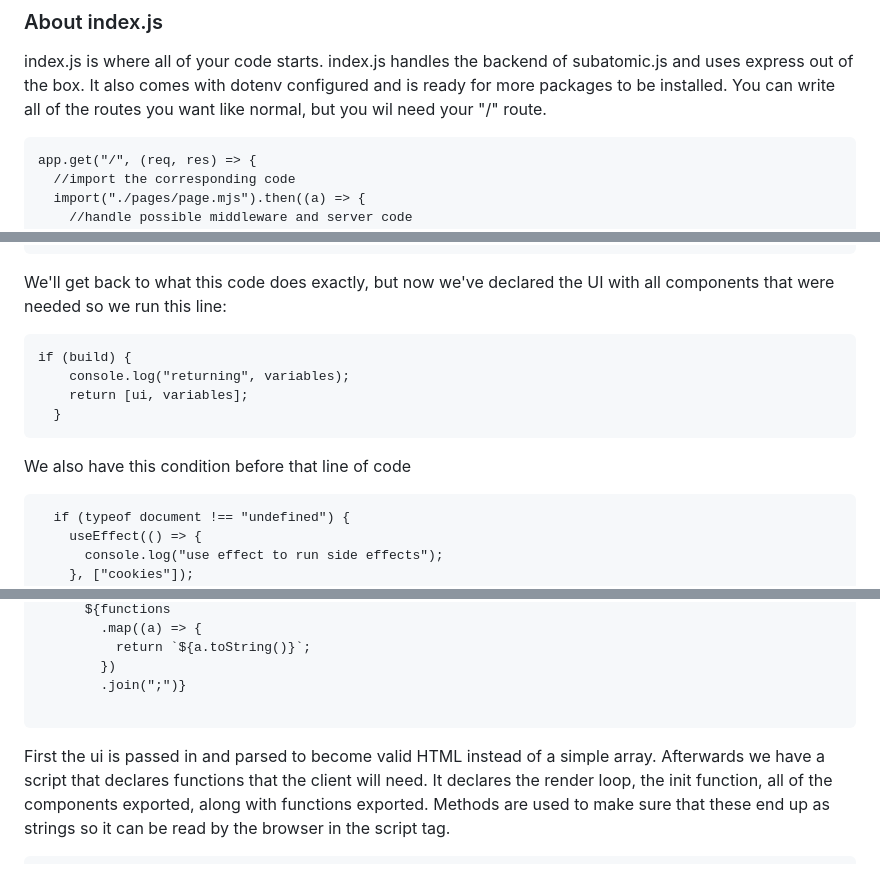
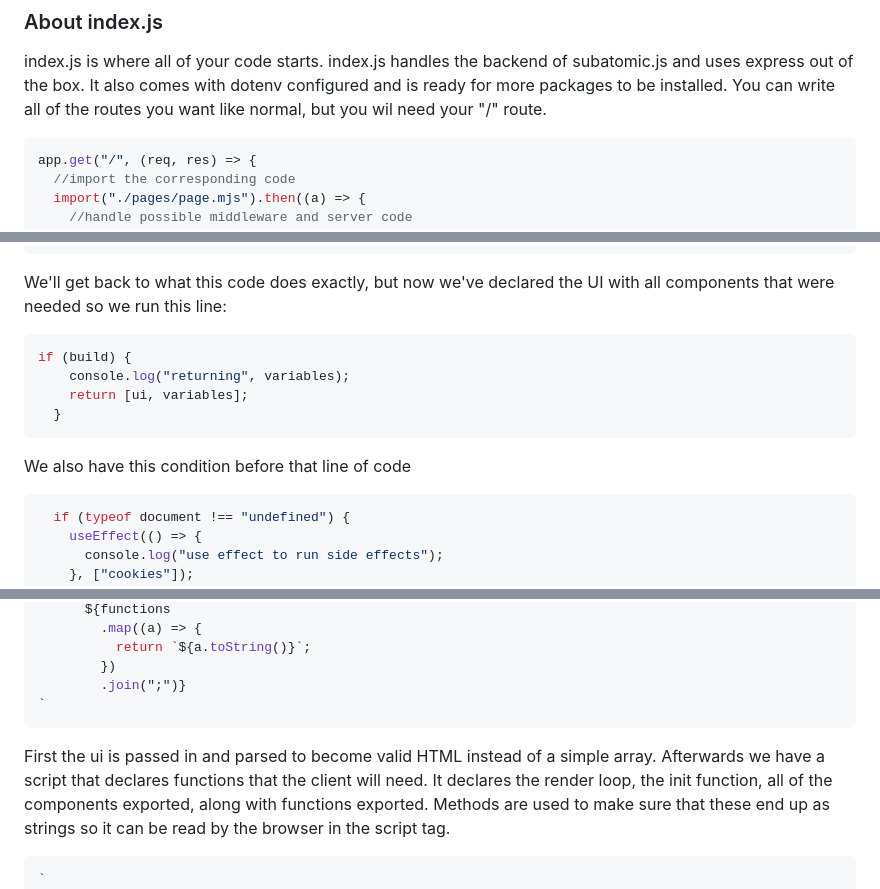
Before and after one commit to TheLazyCodernothacker/Subatomic, a Markdown page: README.md, 3 parts joined by grey strips. GitHub-like rendering.

````diff
--- a/README.md
+++ b/README.md
@@ -31,7 +31,7 @@ Please consider using bun as it will make subatomic run even faster than npm
 
 index.js is where all of your code starts. index.js handles the backend of subatomic.js and uses express out of the box. It also comes with dotenv configured and is ready for more packages to be installed. You can write all of the routes you want like normal, but you wil need your "/" route.
 
-```
+```js
 app.get("/", (req, res) => {
   //import the corresponding code
   import("./pages/page.mjs").then((a) => {
@@ -114,7 +114,7 @@ let ui = [
 ```
 We'll get back to what this code does exactly, but now we've declared the UI with all components that were needed so we run this line:
 
-```
+```js
 if (build) {
     console.log("returning", variables);
     return [ui, variables];
@@ -122,7 +122,7 @@ if (build) {
 ```
 We also have this condition before that line of code
 
-```
+```js
   if (typeof document !== "undefined") {
     useEffect(() => {
       console.log("use effect to run side effects");
@@ -178,10 +180,11 @@ We create this huge string called content which will then be sent to the client.
           return `${a.toString()}`;
         })
         .join(";")}
-
+`
 ```
 First the ui is passed in and parsed to become valid HTML instead of a simple array. Afterwards we have a script that declares functions that the client will need. It declares the render loop, the init function, all of the components exported, along with functions exported. Methods are used to make sure that these end up as strings so it can be read by the browser in the script tag.
-```
+```js
+`
 let variables = {${Object.keys(variables).map((a) => {
     return `${a}: ${
       typeof variables[a] === "function"
````
Also changed, not shown: other parts of README.md (+9 -7 lines).
